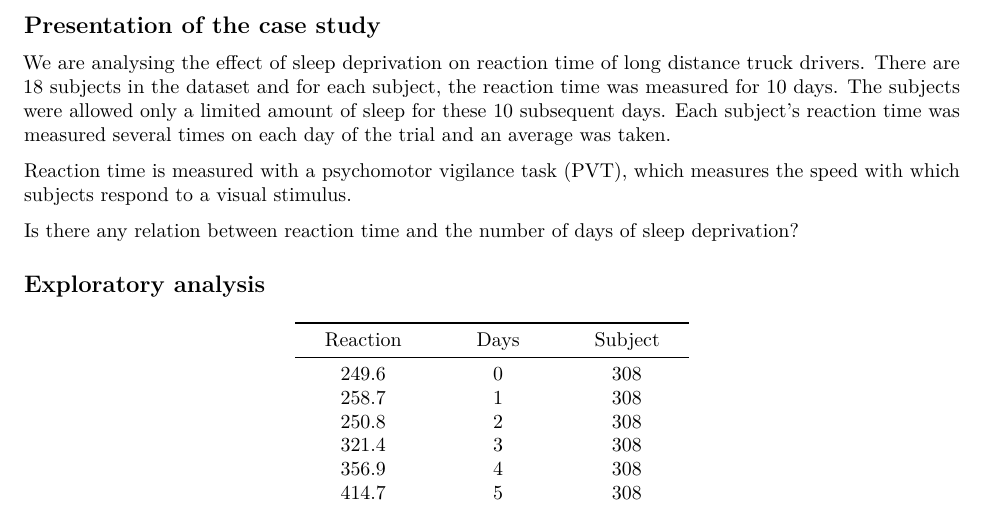
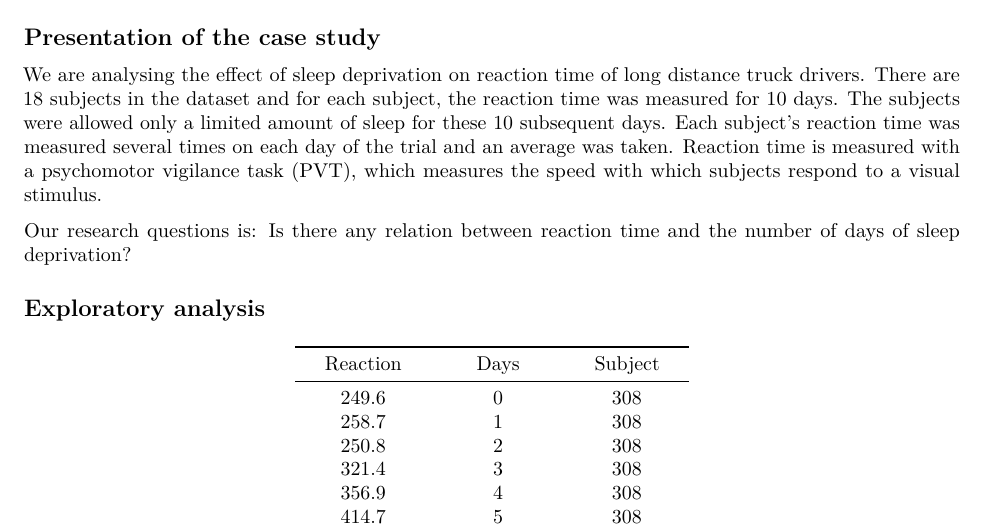
Before and after one commit to jonasjonker/sleep-deprivation, an R Markdown document (common_sleep.Rmd): part of page 1 of 6, cut so that both start at the same text. Rendered offline with R 4.5, knitr and Pandoc, then LaTeX, with nearby package versions.

Commit message:
made research question explicit

````diff
--- a/common_sleep.Rmd
+++ b/common_sleep.Rmd
@@ -33,11 +33,9 @@ Laura Bogeart, Ben De Maesschalck, Bianca Florenzi, Jonas Jonker, Nina Rank, Ale
 
 
 ## Presentation of the case study
-We are analysing the effect of sleep deprivation on reaction time of long distance truck drivers. There are 18 subjects in the dataset and for each subject, the reaction time was measured for 10 days. The subjects were allowed only a limited amount of sleep for these 10 subsequent days. Each subject's reaction time was measured several times on each day of the trial and an average was taken.
+We are analysing the effect of sleep deprivation on reaction time of long distance truck drivers. There are 18 subjects in the dataset and for each subject, the reaction time was measured for 10 days. The subjects were allowed only a limited amount of sleep for these 10 subsequent days. Each subject's reaction time was measured several times on each day of the trial and an average was taken. Reaction time is measured with a psychomotor vigilance task (PVT), which measures the speed with which subjects respond to a visual stimulus.
 
-Reaction time is measured with a psychomotor vigilance task (PVT), which measures the speed with which subjects respond to a visual stimulus.
-
-Is there any relation between reaction time and the number of days of sleep deprivation?
+Our research questions is: Is there any relation between reaction time and the number of days of sleep deprivation?
 
 ## Exploratory analysis
 ```{r data_wrangling}
````
